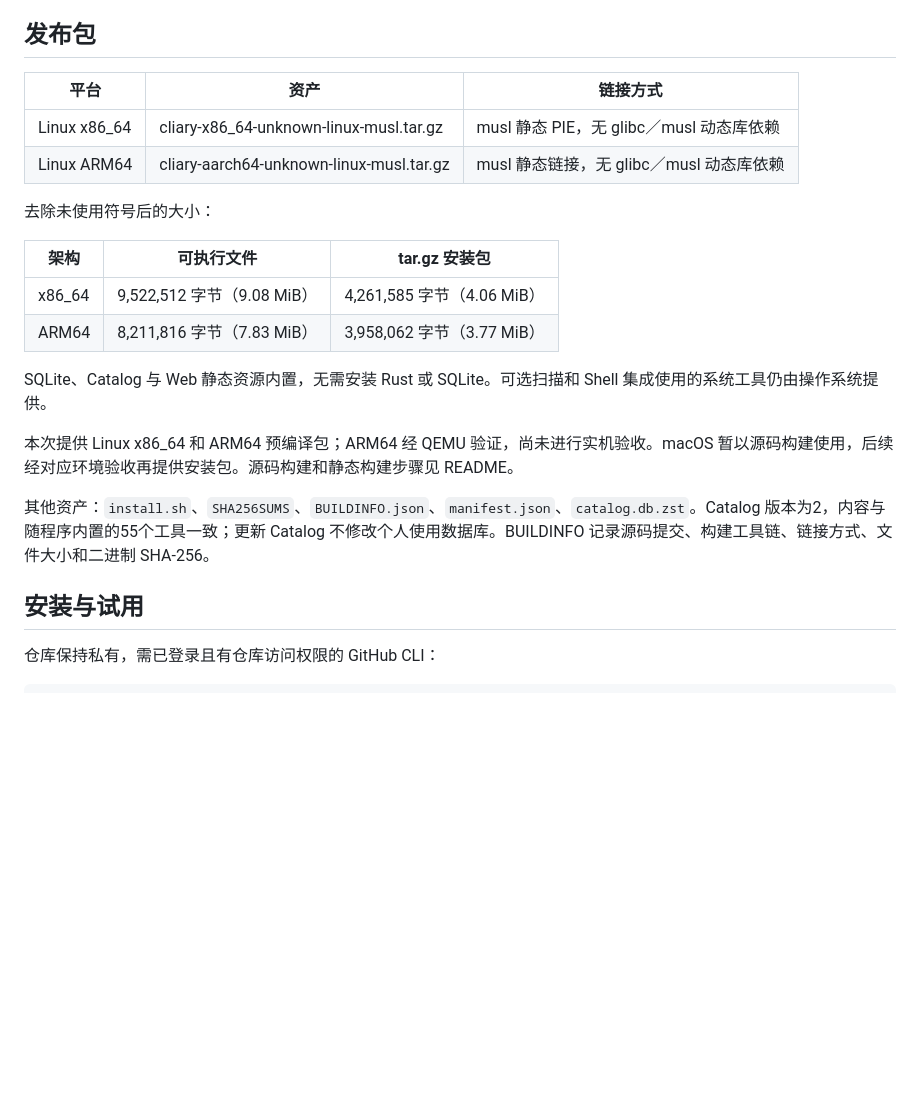
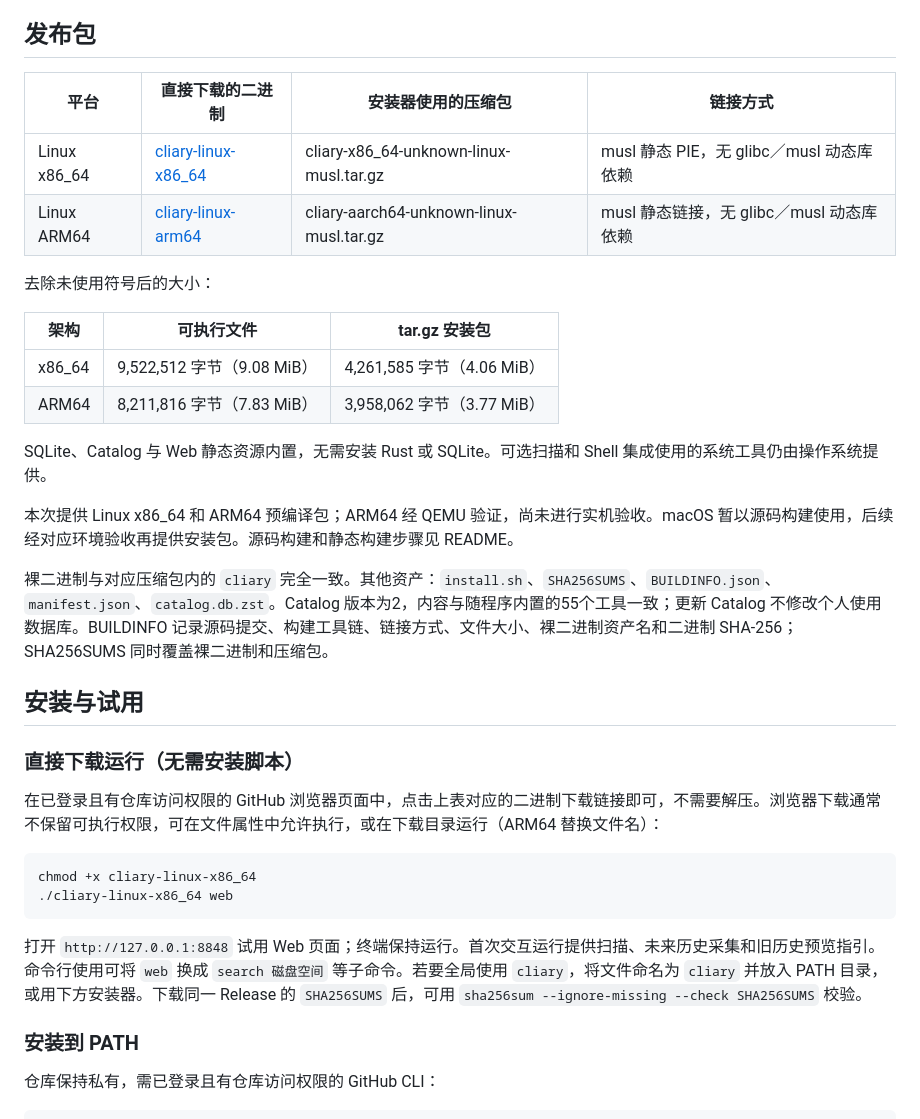
Before and after one commit to samael0119/CLIary, a Markdown page: docs/releases/v0.1.0.md, the part around the change. Rendered like a GitHub page; blank space fills up the shorter version.

````diff
--- a/docs/releases/v0.1.0.md
+++ b/docs/releases/v0.1.0.md
@@ -13,10 +13,10 @@
 
 ## 发布包
 
-| 平台 | 资产 | 链接方式 |
-| --- | --- | --- |
-| Linux x86_64 | cliary-x86_64-unknown-linux-musl.tar.gz | musl 静态 PIE，无 glibc／musl 动态库依赖 |
-| Linux ARM64 | cliary-aarch64-unknown-linux-musl.tar.gz | musl 静态链接，无 glibc／musl 动态库依赖 |
+| 平台 | 直接下载的二进制 | 安装器使用的压缩包 | 链接方式 |
+| --- | --- | --- | --- |
+| Linux x86_64 | [cliary-linux-x86_64](https://github.com/samael0119/CLIary/releases/download/v0.1.0/cliary-linux-x86_64) | cliary-x86_64-unknown-linux-musl.tar.gz | musl 静态 PIE，无 glibc／musl 动态库依赖 |
+| Linux ARM64 | [cliary-linux-arm64](https://github.com/samael0119/CLIary/releases/download/v0.1.0/cliary-linux-arm64) | cliary-aarch64-unknown-linux-musl.tar.gz | musl 静态链接，无 glibc／musl 动态库依赖 |
 
 去除未使用符号后的大小：
 
@@ -29,9 +29,22 @@ SQLite、Catalog 与 Web 静态资源内置，无需安装 Rust 或 SQLite。可
 
 本次提供 Linux x86_64 和 ARM64 预编译包；ARM64 经 QEMU 验证，尚未进行实机验收。macOS 暂以源码构建使用，后续经对应环境验收再提供安装包。源码构建和静态构建步骤见 README。
 
-其他资产：`install.sh`、`SHA256SUMS`、`BUILDINFO.json`、`manifest.json`、`catalog.db.zst`。Catalog 版本为2，内容与随程序内置的55个工具一致；更新 Catalog 不修改个人使用数据库。BUILDINFO 记录源码提交、构建工具链、链接方式、文件大小和二进制 SHA-256。
+裸二进制与对应压缩包内的 `cliary` 完全一致。其他资产：`install.sh`、`SHA256SUMS`、`BUILDINFO.json`、`manifest.json`、`catalog.db.zst`。Catalog 版本为2，内容与随程序内置的55个工具一致；更新 Catalog 不修改个人使用数据库。BUILDINFO 记录源码提交、构建工具链、链接方式、文件大小、裸二进制资产名和二进制 SHA-256；SHA256SUMS 同时覆盖裸二进制和压缩包。
 
 ## 安装与试用
+
+### 直接下载运行（无需安装脚本）
+
+在已登录且有仓库访问权限的 GitHub 浏览器页面中，点击上表对应的二进制下载链接即可，不需要解压。浏览器下载通常不保留可执行权限，可在文件属性中允许执行，或在下载目录运行（ARM64 替换文件名）：
+
+```sh
+chmod +x cliary-linux-x86_64
+./cliary-linux-x86_64 web
+```
+
+打开 `http://127.0.0.1:8848` 试用 Web 页面；终端保持运行。首次交互运行提供扫描、未来历史采集和旧历史预览指引。命令行使用可将 `web` 换成 `search 磁盘空间` 等子命令。若要全局使用 `cliary`，将文件命名为 `cliary` 并放入 PATH 目录，或用下方安装器。下载同一 Release 的 `SHA256SUMS` 后，可用 `sha256sum --ignore-missing --check SHA256SUMS` 校验。
+
+### 安装到 PATH
 
 仓库保持私有，需已登录且有仓库访问权限的 GitHub CLI：
 
````
Also changed, not shown: README.md (+18 -0 lines).
